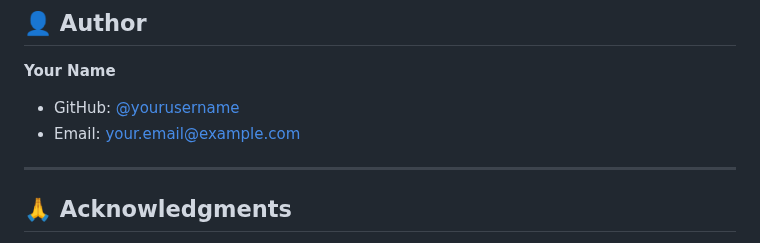
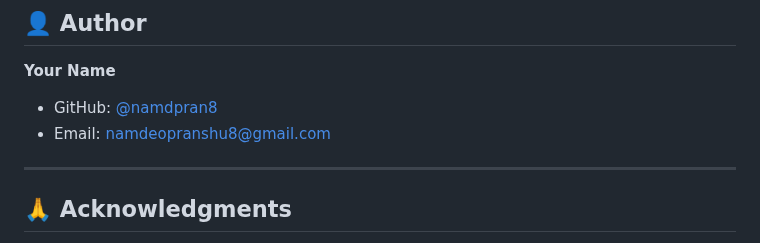
Before and after one commit to namdpran8/Ojas, a Markdown page: README.md, the part around one of its changes. Drawn GitHub-style.

Commit message:
Update author information in README.md

```diff
--- a/README.md
+++ b/README.md
@@ -326,8 +326,8 @@ This project is licensed under the MIT License - see [LICENSE](LICENSE) file for
 ## 👤 Author
 
 **Your Name**
-- GitHub: [@yourusername](https://github.com/yourusername)
-- Email: your.email@example.com
+- GitHub: [@namdpran8](https://github.com/namdpran8)
+- Email: namdeopranshu8@gmail.com
 
 ---
 
```
Also changed, not shown: other parts of README.md (+1 -1 lines).
